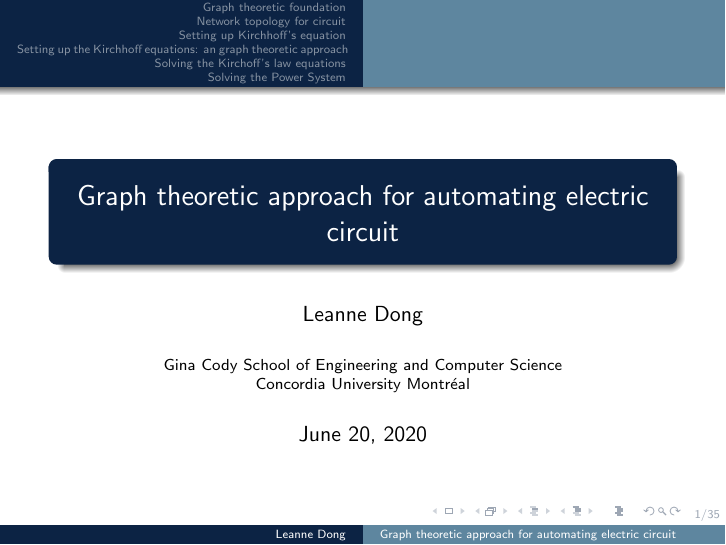
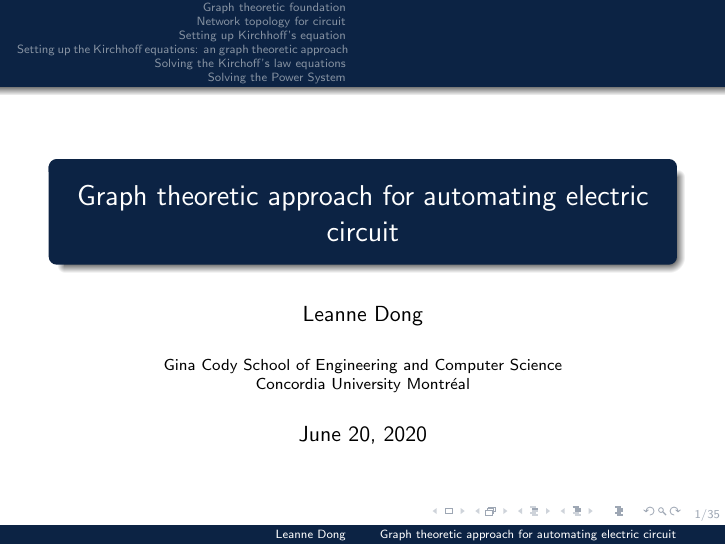
Before and after one commit to leannejdong/Lachine-Est, LaTeX slides (latex/circuit.tex): page 1 of 34. Compiled offline with pdfLaTeX.

Commit message:
Updates from Overleaf

```diff
--- a/latex/circuit.tex
+++ b/latex/circuit.tex
@@ -1,11 +1,10 @@
 \documentclass[xcolor=dvipsnames]{beamer}
-%\documentclass[pdf]{beamer}
 \usetheme{Warsaw}
+\usepackage[utf8x]{inputenc}
 %\usepackage{color}
-\usepackage[fleqn,tbtags]{mathtools}
-\usepackage{xcolor,minted}
-%\usepackage{amsmath}
-%\usepackage[dvipsnames]{xcolor}
+%\usepackage[fleqn,tbtags]{mathtools}
+\usepackage{xcolor,minted,hyperref,fontawesome,graphicx}
+
 \definecolor{UBCblue}{rgb}{0.04706, 0.13725, 0.26667} % UBC Blue (primary)
 
 \definecolor{UBCblue}{rgb}{0.04706, 0.13725, 0.26667} % UBC Blue (primary)
@@ -17,18 +16,6 @@
 \setbeamercolor{palette quaternary}{bg=UBCblue,fg=white}
 \setbeamercolor{structure}{fg=UBCblue} % itemize, enumerate, etc
 \setbeamercolor{section in toc}{fg=UBCblue} % TOC sections
-
-% Override palette coloring with secondary
-\setbeamercolor{subsection in head/foot}{bg=UBCgrey,fg=white}
-
-% \usepackage{listings}
-% \lstset{language=C++,
-%                 basicstyle=\ttfamily,
-%                 keywordstyle=\color{blue}\ttfamily,
-%                 stringstyle=\color{red}\ttfamily,
-%                 commentstyle=\color{green}\ttfamily,
-%                 morecomment=[l][\color{magenta}]{\#}
-% }
 
 \addtobeamertemplate{navigation symbols}{}{%
     \usebeamerfont{footline}%
```
Also changed, not shown: latex/circuit.tex (4 more changed lines).
